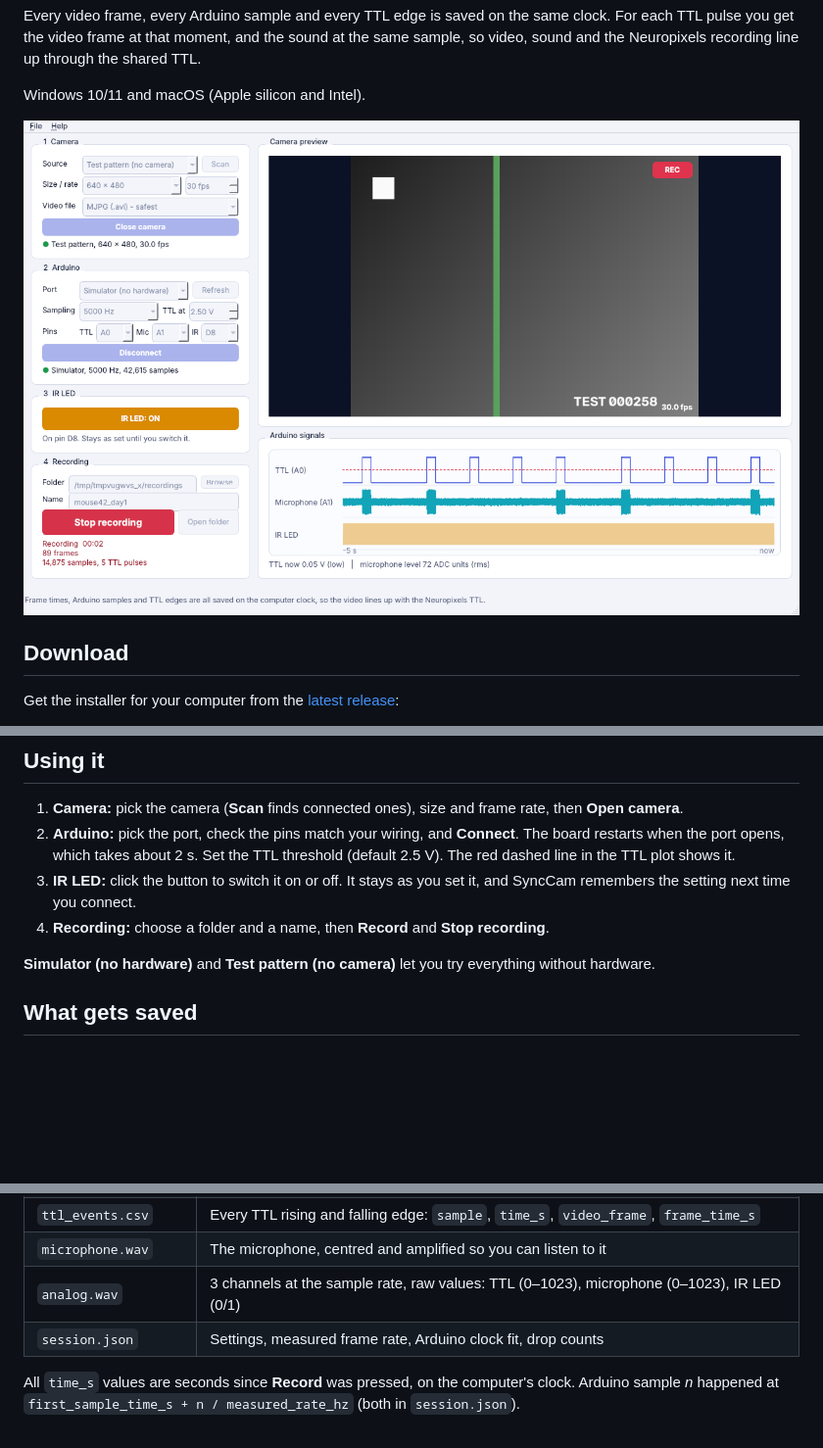
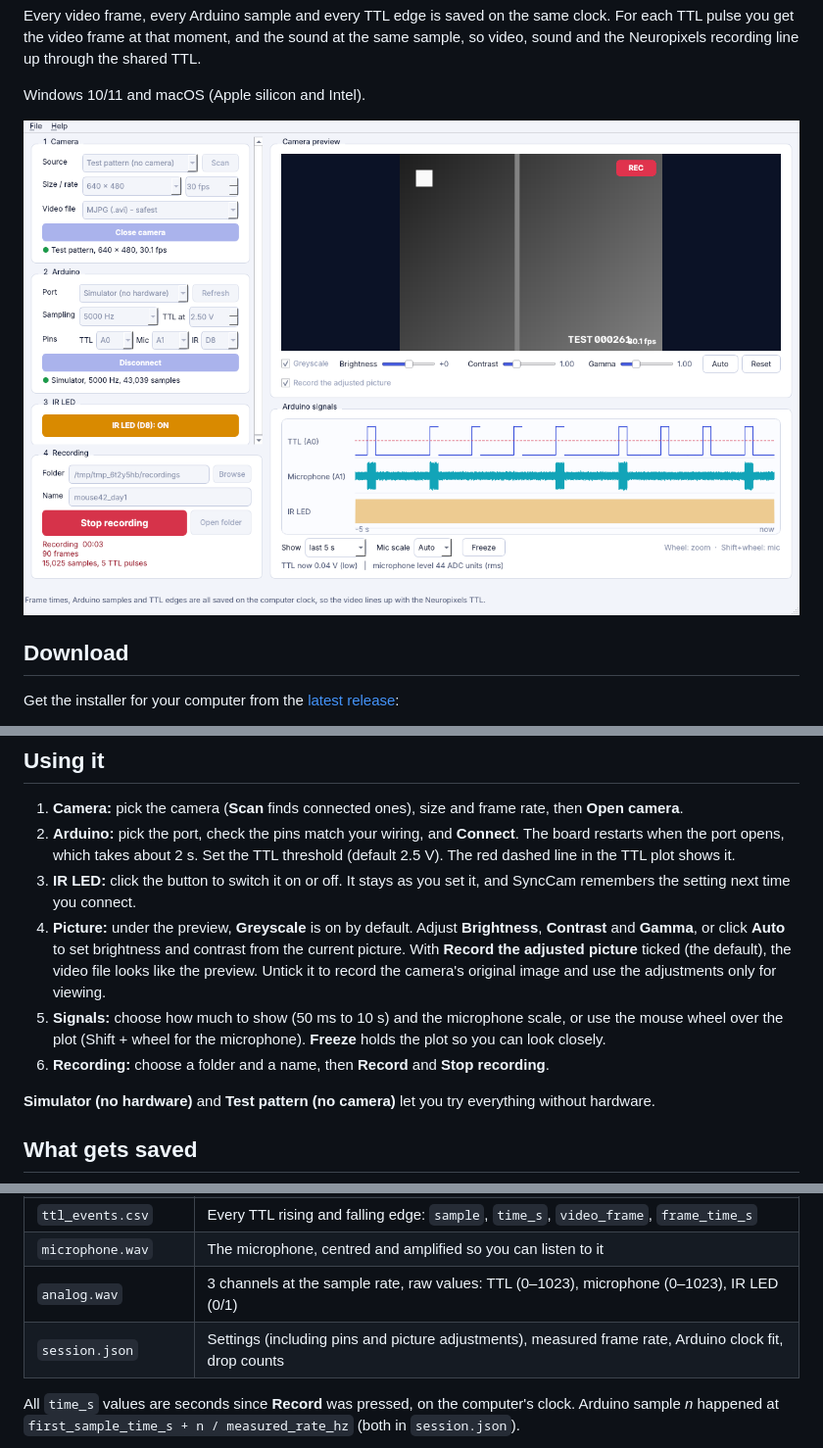
Before and after one commit to jerjely/SyncCam, a Markdown page: README.md, 3 parts joined by grey strips. Shown at 98% size. Rendered like a GitHub page; pictures changed too: docs/screenshots/3_recording.png; blank space fills up the shorter version.

```diff
--- a/README.md
+++ b/README.md
@@ -59,7 +59,13 @@ reported. Commands are documented at the top of the sketch.
    Set the TTL threshold (default 2.5 V). The red dashed line in the TTL plot shows it.
 3. **IR LED:** click the button to switch it on or off. It stays as you set it, and SyncCam remembers
    the setting next time you connect.
-4. **Recording:** choose a folder and a name, then **Record** and **Stop recording**.
+4. **Picture:** under the preview, **Greyscale** is on by default. Adjust **Brightness**, **Contrast**
+   and **Gamma**, or click **Auto** to set brightness and contrast from the current picture. With
+   **Record the adjusted picture** ticked (the default), the video file looks like the preview. Untick it
+   to record the camera's original image and use the adjustments only for viewing.
+5. **Signals:** choose how much to show (50 ms to 10 s) and the microphone scale, or use the mouse
+   wheel over the plot (Shift + wheel for the microphone). **Freeze** holds the plot so you can look closely.
+6. **Recording:** choose a folder and a name, then **Record** and **Stop recording**.
 
 **Simulator (no hardware)** and **Test pattern (no camera)** let you try everything without hardware.
 
@@ -74,7 +80,7 @@ Each recording goes into its own folder, `<name>_<date>_<time>/`:
 | `ttl_events.csv` | Every TTL rising and falling edge: `sample`, `time_s`, `video_frame`, `frame_time_s` |
 | `microphone.wav` | The microphone, centred and amplified so you can listen to it |
 | `analog.wav` | 3 channels at the sample rate, raw values: TTL (0–1023), microphone (0–1023), IR LED (0/1) |
-| `session.json` | Settings, measured frame rate, Arduino clock fit, drop counts |
+| `session.json` | Settings (including pins and picture adjustments), measured frame rate, Arduino clock fit, drop counts |
 
 All `time_s` values are seconds since **Record** was pressed, on the computer's clock.
 Arduino sample *n* happened at `first_sample_time_s + n / measured_rate_hz` (both in `session.json`).
```
Also changed, not shown: docs/screenshots/1_start.png, docs/screenshots/2_live.png, docs/screenshots/4_saved.png, 4 other files.
